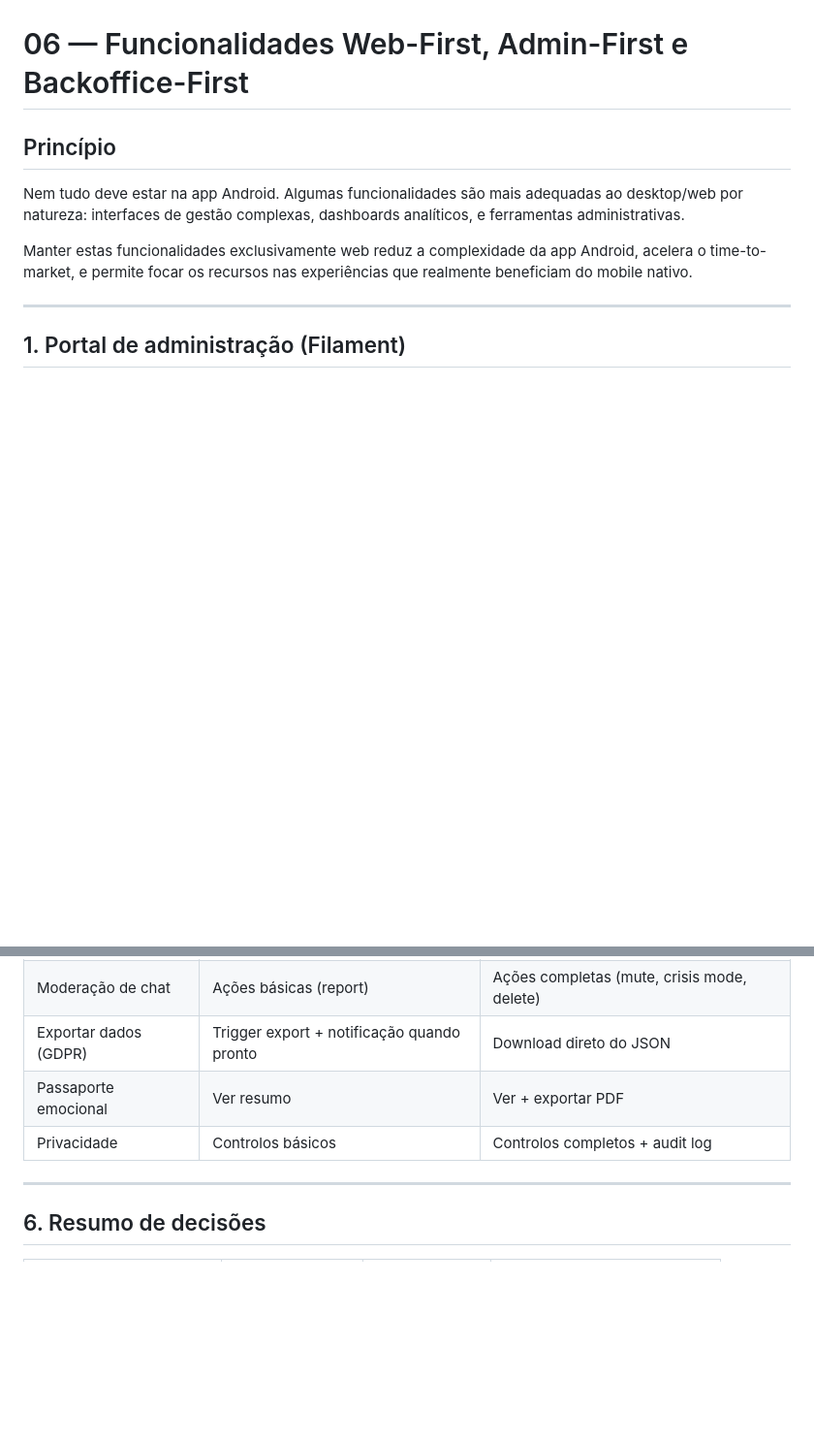
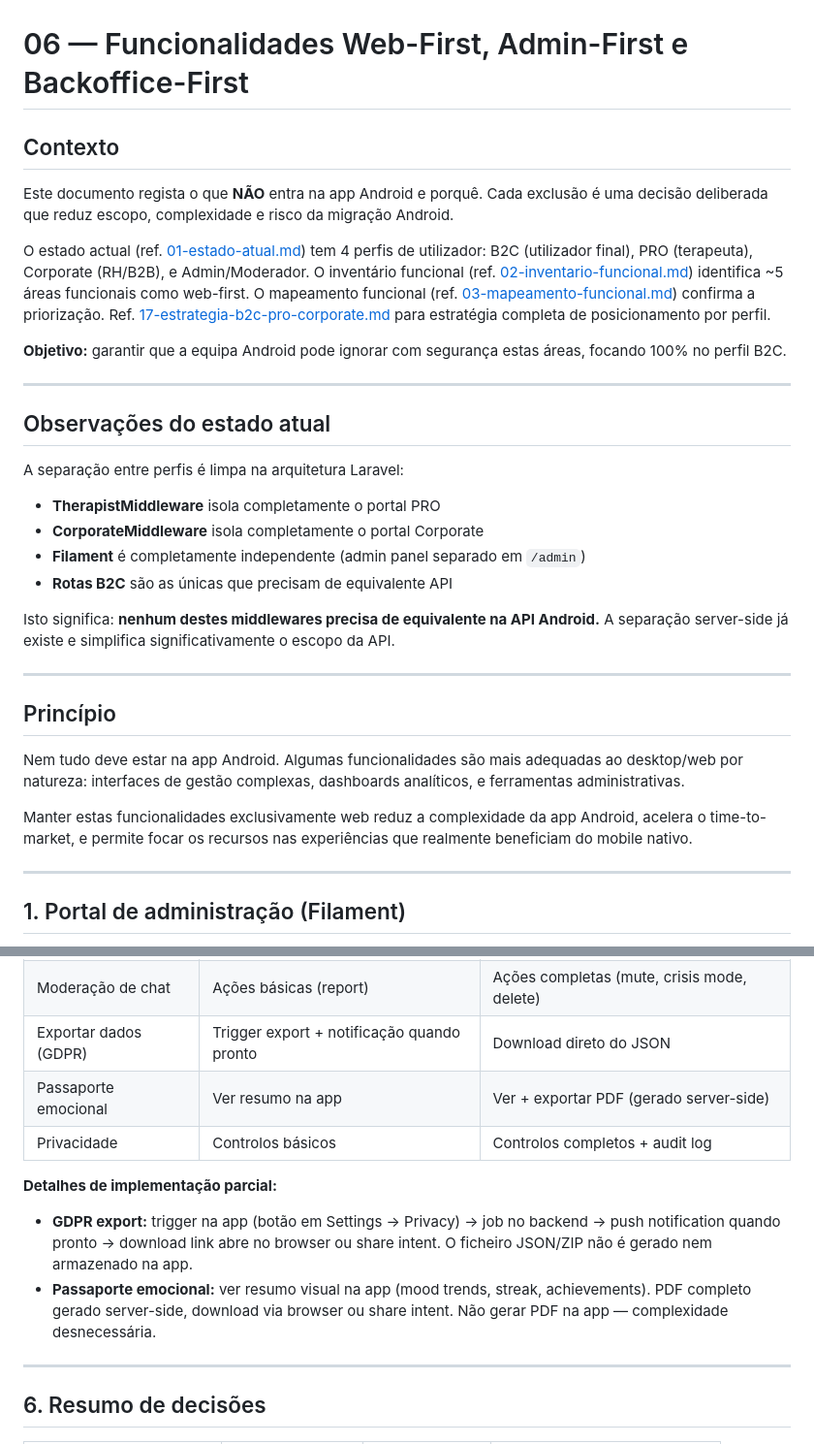
Before and after one commit to Storvax/lumina-app, a Markdown page: docs/android-migration/06-web-first-admin.md, 2 parts joined by grey strips. Shown at 97% size. GitHub-like rendering; blank space fills up the shorter version.

Commit message:
docs: add contexto, decision matrix, reconsideration criteria, quantified impact and risks to 06
Co-Authored-By: Claude Opus 4.6 <noreply@anthropic.com>

```diff
--- a/docs/android-migration/06-web-first-admin.md
+++ b/docs/android-migration/06-web-first-admin.md
@@ -1,10 +1,44 @@
 # 06 — Funcionalidades Web-First, Admin-First e Backoffice-First
+
+## Contexto
+
+Este documento regista o que **NÃO** entra na app Android e porquê. Cada exclusão é uma decisão
+deliberada que reduz escopo, complexidade e risco da migração Android.
+
+O estado actual (ref. [01-estado-atual.md](01-estado-atual.md)) tem 4 perfis de utilizador:
+B2C (utilizador final), PRO (terapeuta), Corporate (RH/B2B), e Admin/Moderador.
+O inventário funcional (ref. [02-inventario-funcional.md](02-inventario-funcional.md)) identifica
+~5 áreas funcionais como web-first. O mapeamento funcional
+(ref. [03-mapeamento-funcional.md](03-mapeamento-funcional.md)) confirma a priorização.
+Ref. [17-estrategia-b2c-pro-corporate.md](17-estrategia-b2c-pro-corporate.md) para estratégia
+completa de posicionamento por perfil.
+
+**Objetivo:** garantir que a equipa Android pode ignorar com segurança estas áreas, focando
+100% no perfil B2C.
+
+---
+
+## Observações do estado atual
+
+A separação entre perfis é limpa na arquitetura Laravel:
+- **TherapistMiddleware** isola completamente o portal PRO
+- **CorporateMiddleware** isola completamente o portal Corporate
+- **Filament** é completamente independente (admin panel separado em `/admin`)
+- **Rotas B2C** são as únicas que precisam de equivalente API
+
+Isto significa: **nenhum destes middlewares precisa de equivalente na API Android.**
+A separação server-side já existe e simplifica significativamente o escopo da API.
+
+---
 
 ## Princípio
 
-Nem tudo deve estar na app Android. Algumas funcionalidades são mais adequadas ao desktop/web por natureza: interfaces de gestão complexas, dashboards analíticos, e ferramentas administrativas.
+Nem tudo deve estar na app Android. Algumas funcionalidades são mais adequadas ao desktop/web
+por natureza: interfaces de gestão complexas, dashboards analíticos, e ferramentas administrativas.
 
-Manter estas funcionalidades exclusivamente web reduz a complexidade da app Android, acelera o time-to-market, e permite focar os recursos nas experiências que realmente beneficiam do mobile nativo.
+Manter estas funcionalidades exclusivamente web reduz a complexidade da app Android, acelera
+o time-to-market, e permite focar os recursos nas experiências que realmente beneficiam do
+mobile nativo.
 
 ---
 
@@ -95,8 +158,17 @@ Algumas funcionalidades existem na app Android com funcionalidade reduzida, mant
 | Moderação de posts | Ações básicas (report) | Ações completas (pin, lock, shadowban, review) |
 | Moderação de chat | Ações básicas (report) | Ações completas (mute, crisis mode, delete) |
 | Exportar dados (GDPR) | Trigger export + notificação quando pronto | Download direto do JSON |
-| Passaporte emocional | Ver resumo | Ver + exportar PDF |
+| Passaporte emocional | Ver resumo na app | Ver + exportar PDF (gerado server-side) |
 | Privacidade | Controlos básicos | Controlos completos + audit log |
+
+**Detalhes de implementação parcial:**
+
+- **GDPR export:** trigger na app (botão em Settings → Privacy) → job no backend →
+  push notification quando pronto → download link abre no browser ou share intent.
+  O ficheiro JSON/ZIP não é gerado nem armazenado na app.
+- **Passaporte emocional:** ver resumo visual na app (mood trends, streak, achievements).
+  PDF completo gerado server-side, download via browser ou share intent. Não gerar PDF na app
+  — complexidade desnecessária.
 
 ---
 
```
Also changed, not shown: other parts of docs/android-migration/06-web-first-admin.md (+58 -0 lines).
